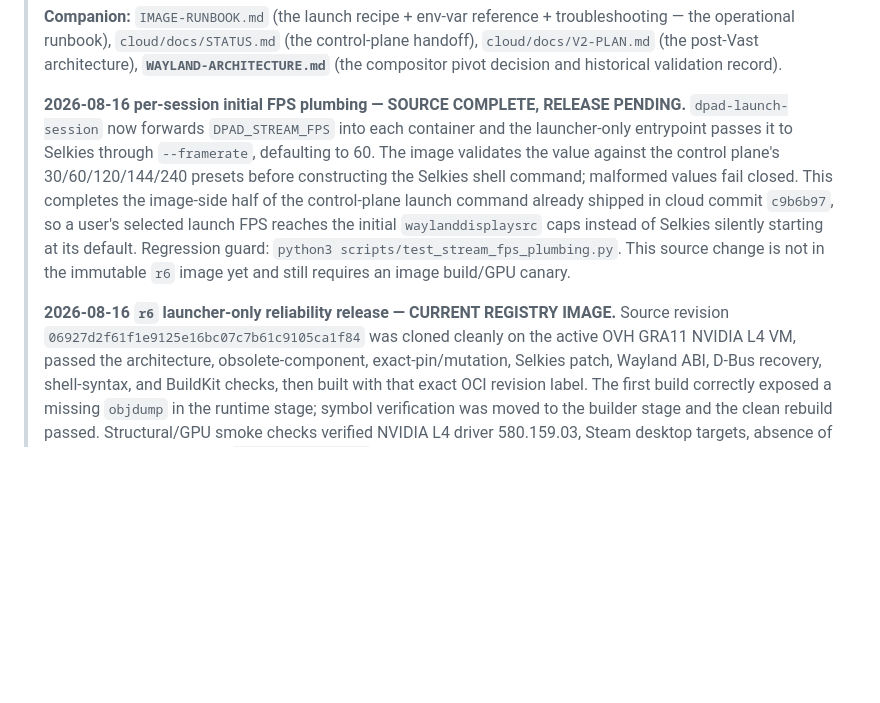
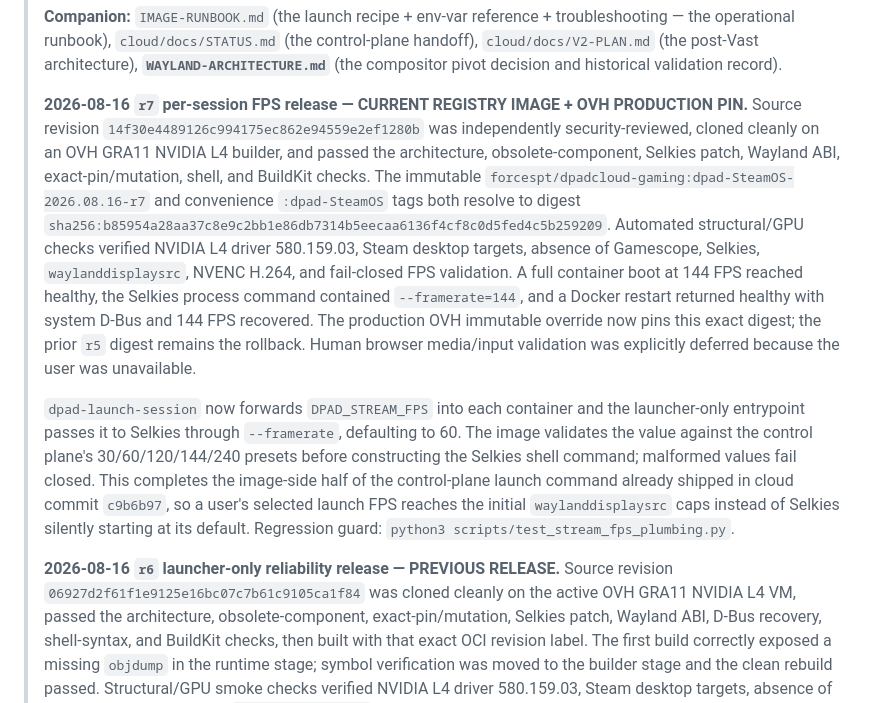
Before and after one commit to ForcesPT/container-gaming, a Markdown page: docs/PROJECT_STATE.md, the part around the change. Rendered like a GitHub page; blank space fills up the shorter version.

Commit message:
docs: record r7 FPS release

```diff
--- a/docs/PROJECT_STATE.md
+++ b/docs/PROJECT_STATE.md
@@ -14,8 +14,25 @@
 > **`WAYLAND-ARCHITECTURE.md`** (the compositor pivot decision and historical
 > validation record).
 >
-> **2026-08-16 per-session initial FPS plumbing — SOURCE COMPLETE, RELEASE
-> PENDING.** `dpad-launch-session` now forwards `DPAD_STREAM_FPS` into each
+> **2026-08-16 `r7` per-session FPS release — CURRENT REGISTRY IMAGE + OVH
+> PRODUCTION PIN.** Source revision
+> `14f30e4489126c994175ec862e94559e2ef1280b` was independently security-reviewed,
+> cloned cleanly on an OVH GRA11 NVIDIA L4 builder, and passed the architecture,
+> obsolete-component, Selkies patch, Wayland ABI, exact-pin/mutation, shell, and
+> BuildKit checks. The immutable
+> `forcespt/dpadcloud-gaming:dpad-SteamOS-2026.08.16-r7` and convenience
+> `:dpad-SteamOS` tags both resolve to digest
+> `sha256:b85954a28aa37c8e9c2bb1e86db7314b5eecaa6136f4cf8c0d5fed4c5b259209`.
+> Automated structural/GPU checks verified NVIDIA L4 driver 580.159.03,
+> Steam desktop targets, absence of Gamescope, Selkies, `waylanddisplaysrc`,
+> NVENC H.264, and fail-closed FPS validation. A full container boot at 144 FPS
+> reached healthy, the Selkies process command contained `--framerate=144`, and
+> a Docker restart returned healthy with system D-Bus and 144 FPS recovered.
+> The production OVH immutable override now pins this exact digest; the prior
+> `r5` digest remains the rollback. Human browser media/input validation was
+> explicitly deferred because the user was unavailable.
+>
+> `dpad-launch-session` now forwards `DPAD_STREAM_FPS` into each
 > container and the launcher-only entrypoint passes it to Selkies through
 > `--framerate`, defaulting to 60. The image validates the value against the
 > control plane's 30/60/120/144/240 presets before constructing the Selkies
@@ -23,11 +40,10 @@
 > control-plane launch command already shipped in cloud commit `c9b6b97`, so a
 > user's selected launch FPS reaches the initial `waylanddisplaysrc` caps instead
 > of Selkies silently starting at its default. Regression guard:
-> `python3 scripts/test_stream_fps_plumbing.py`. This source change is not in the
-> immutable `r6` image yet and still requires an image build/GPU canary.
+> `python3 scripts/test_stream_fps_plumbing.py`.
 >
-> **2026-08-16 `r6` launcher-only reliability release — CURRENT REGISTRY
-> IMAGE.** Source revision `06927d2f61f1e9125e16bc07c7b61c9105ca1f84` was
+> **2026-08-16 `r6` launcher-only reliability release — PREVIOUS RELEASE.**
+> Source revision `06927d2f61f1e9125e16bc07c7b61c9105ca1f84` was
 > cloned cleanly on the active OVH GRA11 NVIDIA L4 VM, passed the architecture,
 > obsolete-component, exact-pin/mutation, Selkies patch, Wayland ABI, D-Bus
 > recovery, shell-syntax, and BuildKit checks, then built with that exact OCI
```
Also changed, not shown: docs/IMAGE-RUNBOOK.md (+3 -3 lines).
